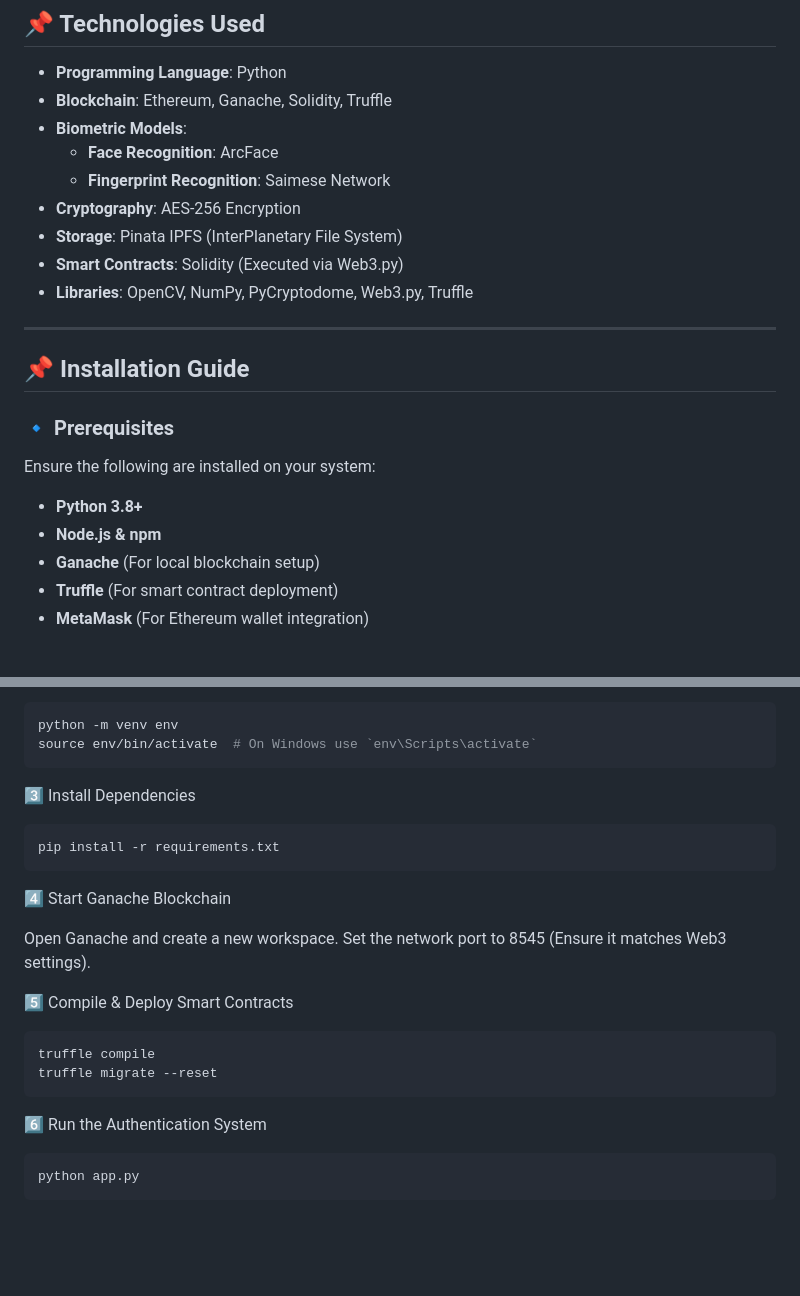
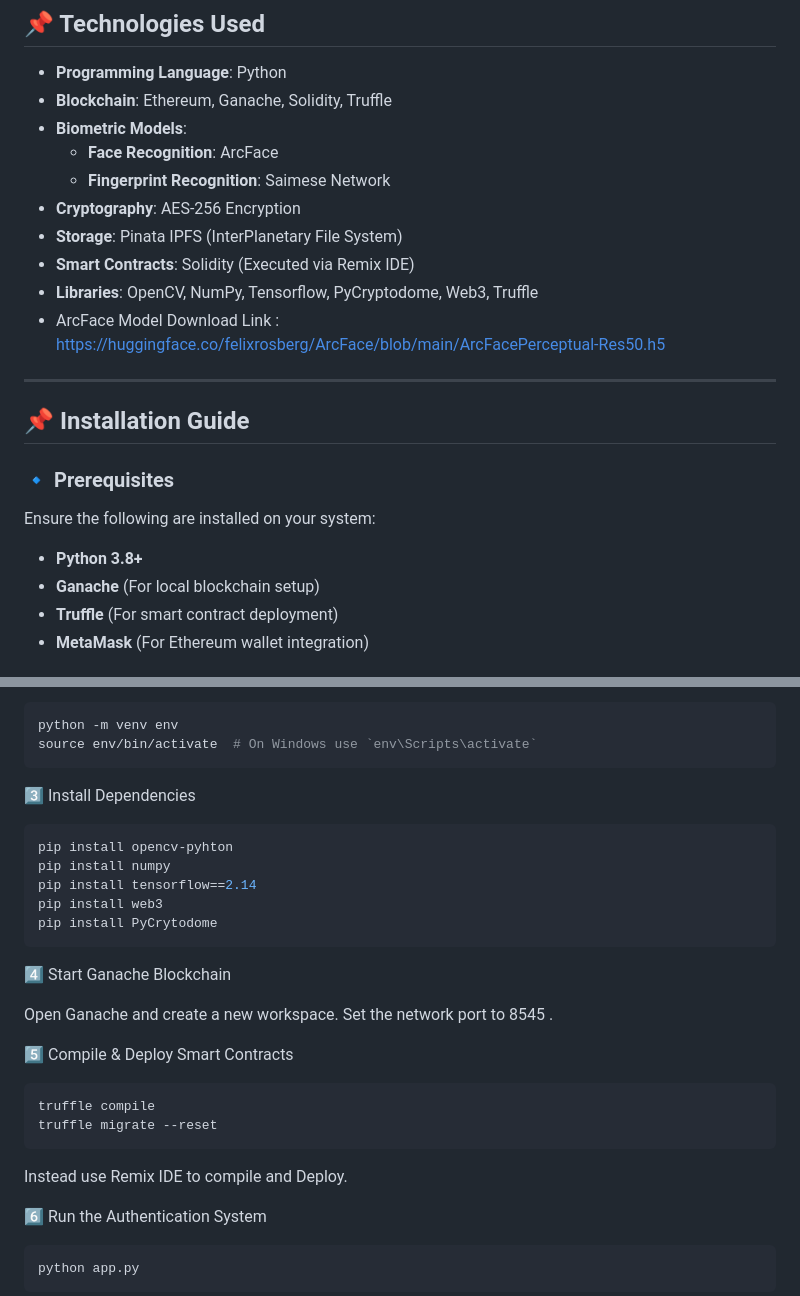
Before and after one commit to PranavGhante/Biometric_Authenticat_Blockchain, a Markdown page: README.md, 2 parts joined by grey strips. GitHub-like rendering; blank space fills up the shorter version.

````diff
--- a/README.md
+++ b/README.md
@@ -46,16 +46,15 @@ The **CID is stored on a smart contract** deployed on a **private blockchain (Ga
   - **Fingerprint Recognition**: Saimese Network
 - **Cryptography**: AES-256 Encryption
 - **Storage**: Pinata IPFS (InterPlanetary File System)
-- **Smart Contracts**: Solidity (Executed via Web3.py)
-- **Libraries**: OpenCV, NumPy, PyCryptodome, Web3.py, Truffle
-
+- **Smart Contracts**: Solidity (Executed via Remix IDE)
+- **Libraries**: OpenCV, NumPy, Tensorflow, PyCryptodome, Web3, Truffle
+- ArcFace Model Download Link : https://huggingface.co/felixrosberg/ArcFace/blob/main/ArcFacePerceptual-Res50.h5
 ---
 
 ## 📌 Installation Guide
 ### 🔹 Prerequisites
 Ensure the following are installed on your system:
 - **Python 3.8+**
-- **Node.js & npm**
 - **Ganache** (For local blockchain setup)
 - **Truffle** (For smart contract deployment)
 - **MetaMask** (For Ethereum wallet integration)
@@ -73,18 +72,24 @@ source env/bin/activate  # On Windows use `env\Scripts\activate`
 ```
 3️⃣ Install Dependencies
 ```bash
-pip install -r requirements.txt
+pip install opencv-pyhton
+pip install numpy
+pip install tensorflow==2.14
+pip install web3
+pip install PyCrytodome
 ```
 4️⃣ Start Ganache Blockchain
 
 Open Ganache and create a new workspace.
-Set the network port to 8545 (Ensure it matches Web3 settings).
+Set the network port to 8545 .
 
 5️⃣ Compile & Deploy Smart Contracts
 ```
 truffle compile
 truffle migrate --reset
 ```
+Instead use Remix IDE to compile and Deploy.
+
 6️⃣ Run the Authentication System
 ```
 python app.py
````
